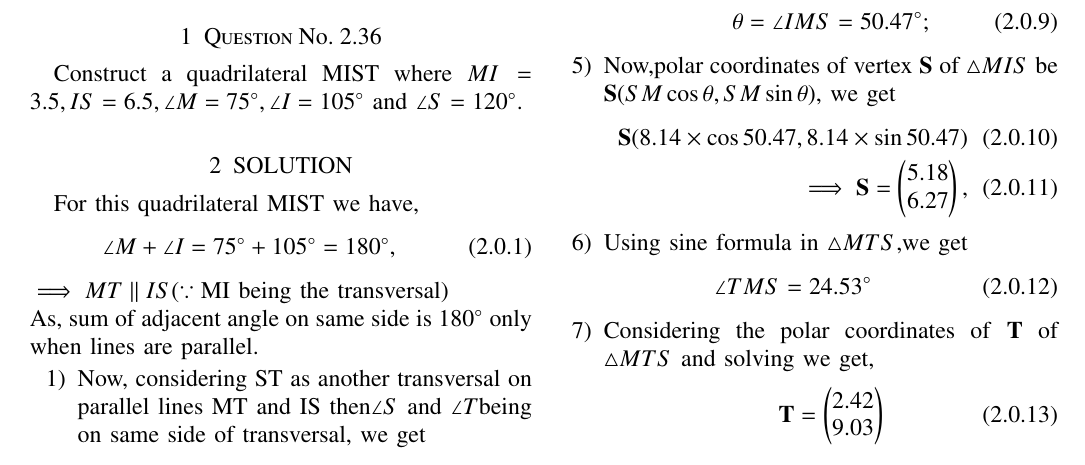
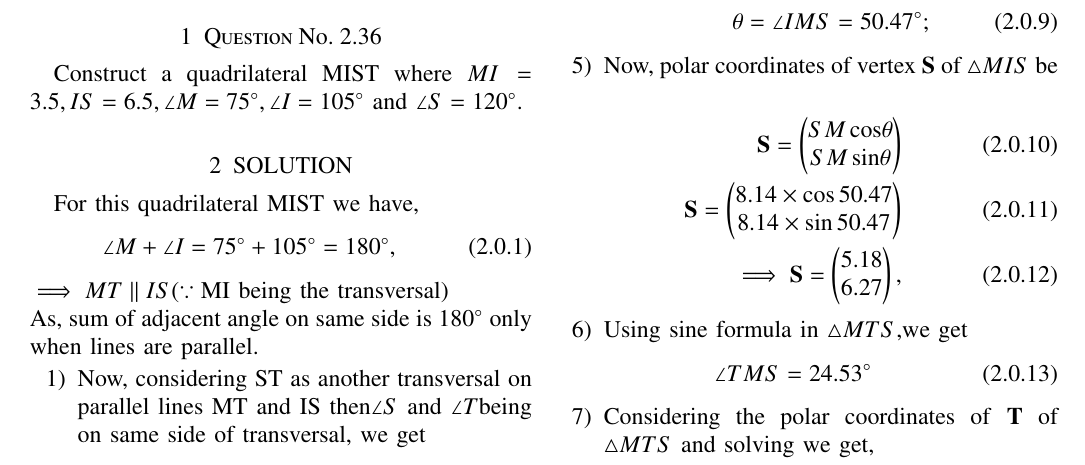
Before and after one commit to unnatigupta2320/Assignment-2, a LaTeX problem sheet (ASSIGNMENT2.tex): part of page 1 of 2, cut so that both start at the same text. The pictures show the PDF file Assignment2.pdf that the author committed with the source.

Commit message:
Changes in latex code

```diff
--- a/ASSIGNMENT2.tex
+++ b/ASSIGNMENT2.tex
@@ -183,10 +183,12 @@ So construction of given quadrilateral is possible as sum of all the angles is e
 \\
 \theta=\angle IMS= 50.47 \degree ;
 \end{align}
-\item Now,polar coordinates of vertex \textbf{S} of $\triangle MIS$ be
-\\ \textbf{S}$(SM \cos \theta,SM\sin \theta)$, we get
+\item Now, polar coordinates of vertex \textbf{S} of $\triangle MIS$ be
+\\
 \begin{align}
-\textbf{S}(8.14\times \cos50.47 ,8.14\times \sin50.47)
+ \vec{S}=\myvec{SM \cos $\theta$ \\ SM \sin$\theta$}
+\\
+\vec{S}=\myvec{8.14\times \cos50.47\\8.14\times \sin50.47}
 \\
 \implies \vec{S}=\myvec{5.18\\6.27},
 \end{align}
```
Also changed, not shown: Assignment2.pdf.
